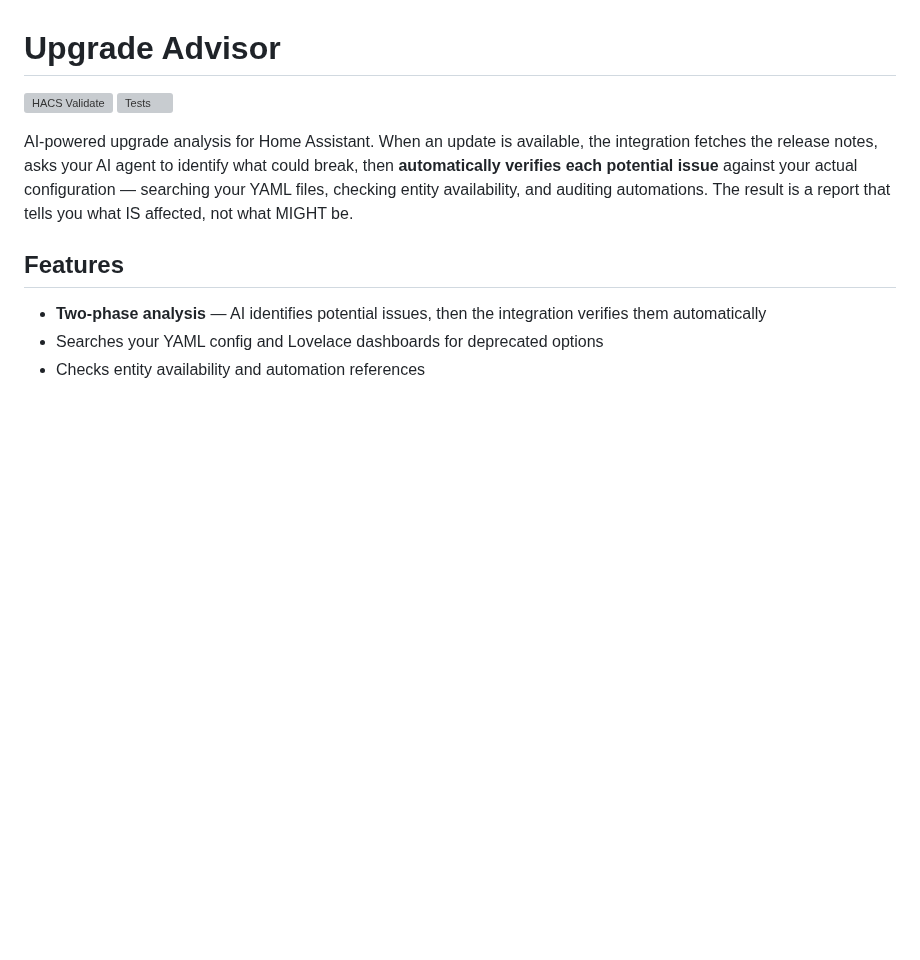
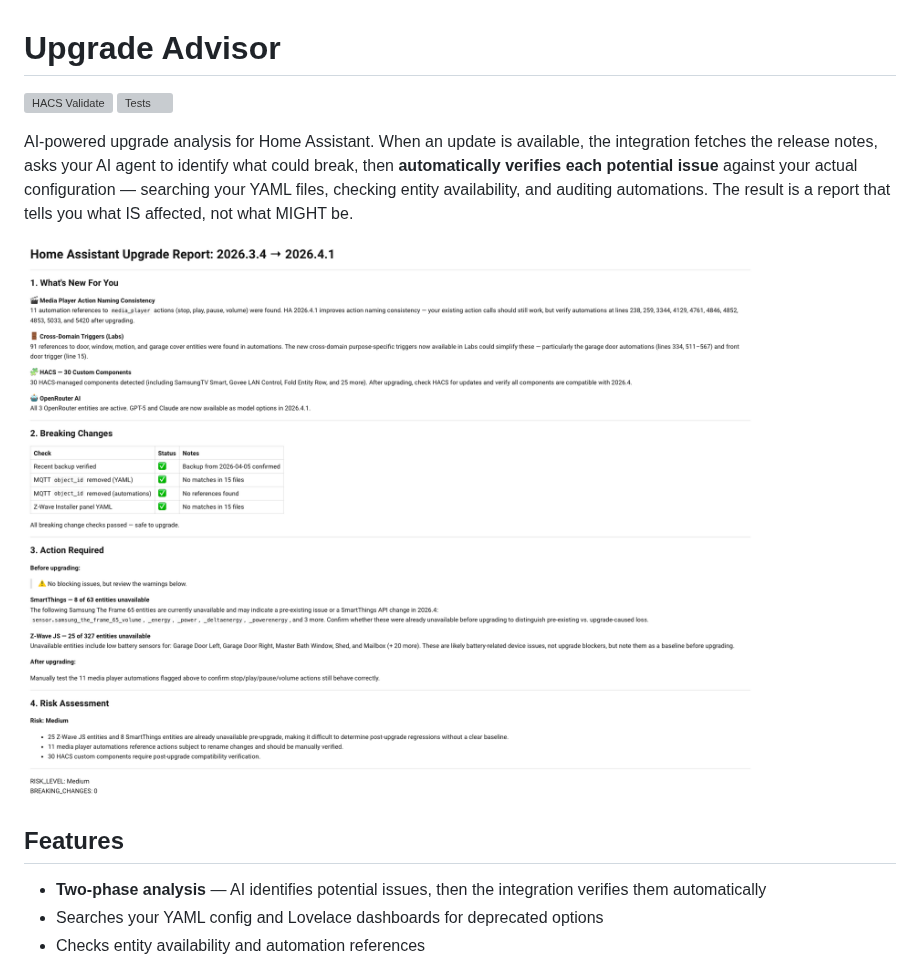
Before and after one commit to brianegge/ha-upgrade-advisor, a Markdown page: README.md, the part around the change. GitHub-like rendering; pictures changed too: example-output.png (added); blank space fills up the shorter version; grey boxes are pictures that could not be loaded.

Commit message:
Add example output screenshot to README
Co-Authored-By: Claude Opus 4.6 (1M context) <noreply@anthropic.com>

```diff
--- a/README.md
+++ b/README.md
@@ -4,6 +4,8 @@
 [![Tests](https://github.com/brianegge/ha-upgrade-advisor/actions/workflows/tests.yml/badge.svg)](https://github.com/brianegge/ha-upgrade-advisor/actions/workflows/tests.yml)
 
 AI-powered upgrade analysis for Home Assistant. When an update is available, the integration fetches the release notes, asks your AI agent to identify what could break, then **automatically verifies each potential issue** against your actual configuration — searching your YAML files, checking entity availability, and auditing automations. The result is a report that tells you what IS affected, not what MIGHT be.
+
+![Example upgrade report](example-output.png)
 
 ## Features
 
```
